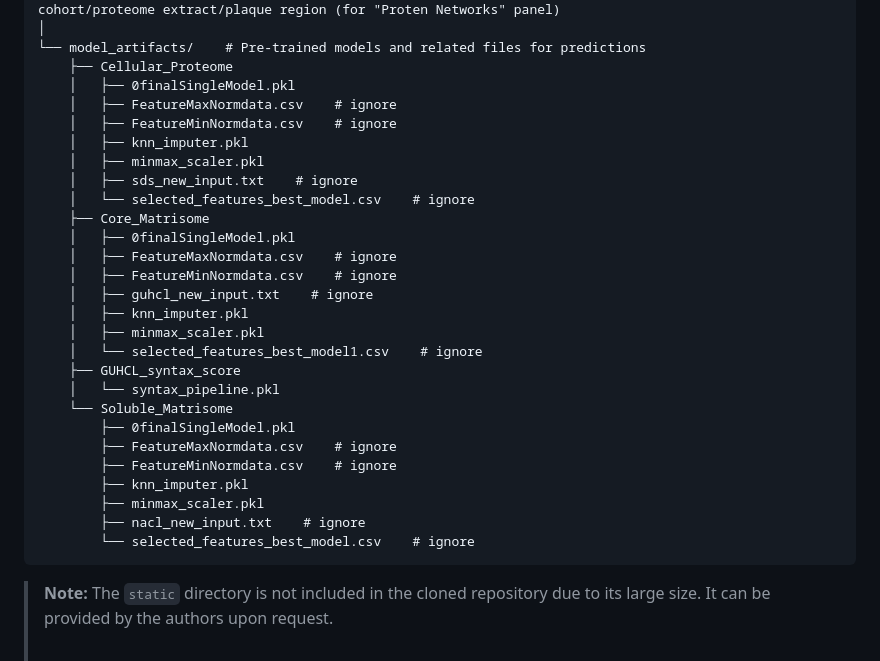
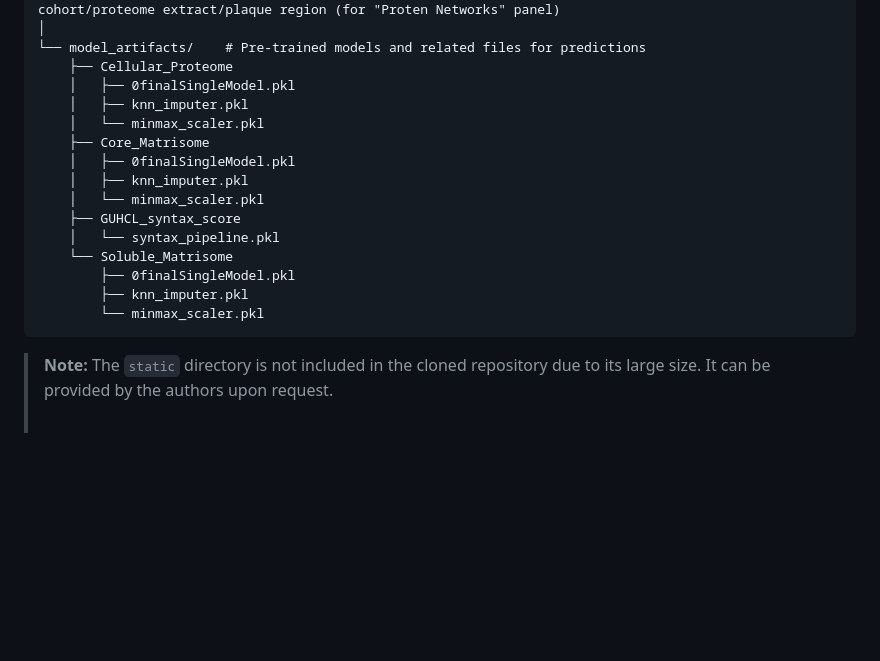
Before and after one commit to NikolaosSamperis/PlaqueMS_project, a Markdown page: README.md, the part around the change. Rendered like a GitHub page; folded sections open; blank space fills up the shorter version.

````diff
--- a/README.md
+++ b/README.md
@@ -122,30 +122,18 @@ PlaqueMS_project/
 └── model_artifacts/    # Pre-trained models and related files for predictions
     ├── Cellular_Proteome
     │   ├── 0finalSingleModel.pkl
-    │   ├── FeatureMaxNormdata.csv    # ignore
-    │   ├── FeatureMinNormdata.csv    # ignore
     │   ├── knn_imputer.pkl
-    │   ├── minmax_scaler.pkl
-    │   ├── sds_new_input.txt    # ignore
-    │   └── selected_features_best_model.csv    # ignore
+    │   └── minmax_scaler.pkl
     ├── Core_Matrisome
     │   ├── 0finalSingleModel.pkl
-    │   ├── FeatureMaxNormdata.csv    # ignore
-    │   ├── FeatureMinNormdata.csv    # ignore
-    │   ├── guhcl_new_input.txt    # ignore
     │   ├── knn_imputer.pkl
-    │   ├── minmax_scaler.pkl
-    │   └── selected_features_best_model1.csv    # ignore
+    │   └── minmax_scaler.pkl
     ├── GUHCL_syntax_score
     │   └── syntax_pipeline.pkl
     └── Soluble_Matrisome
         ├── 0finalSingleModel.pkl
-        ├── FeatureMaxNormdata.csv    # ignore
-        ├── FeatureMinNormdata.csv    # ignore
         ├── knn_imputer.pkl
-        ├── minmax_scaler.pkl
-        ├── nacl_new_input.txt    # ignore
-        └── selected_features_best_model.csv    # ignore
+        └── minmax_scaler.pkl
 ```
 </details>
 
````
